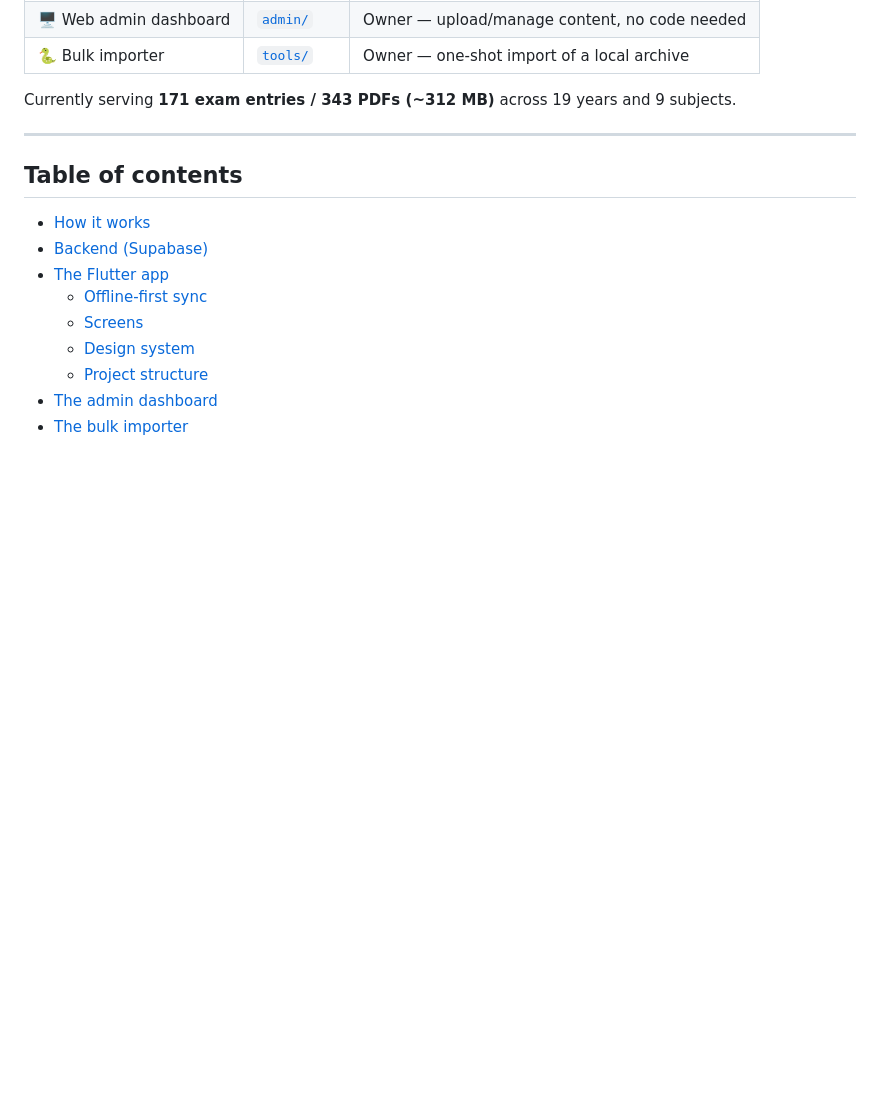
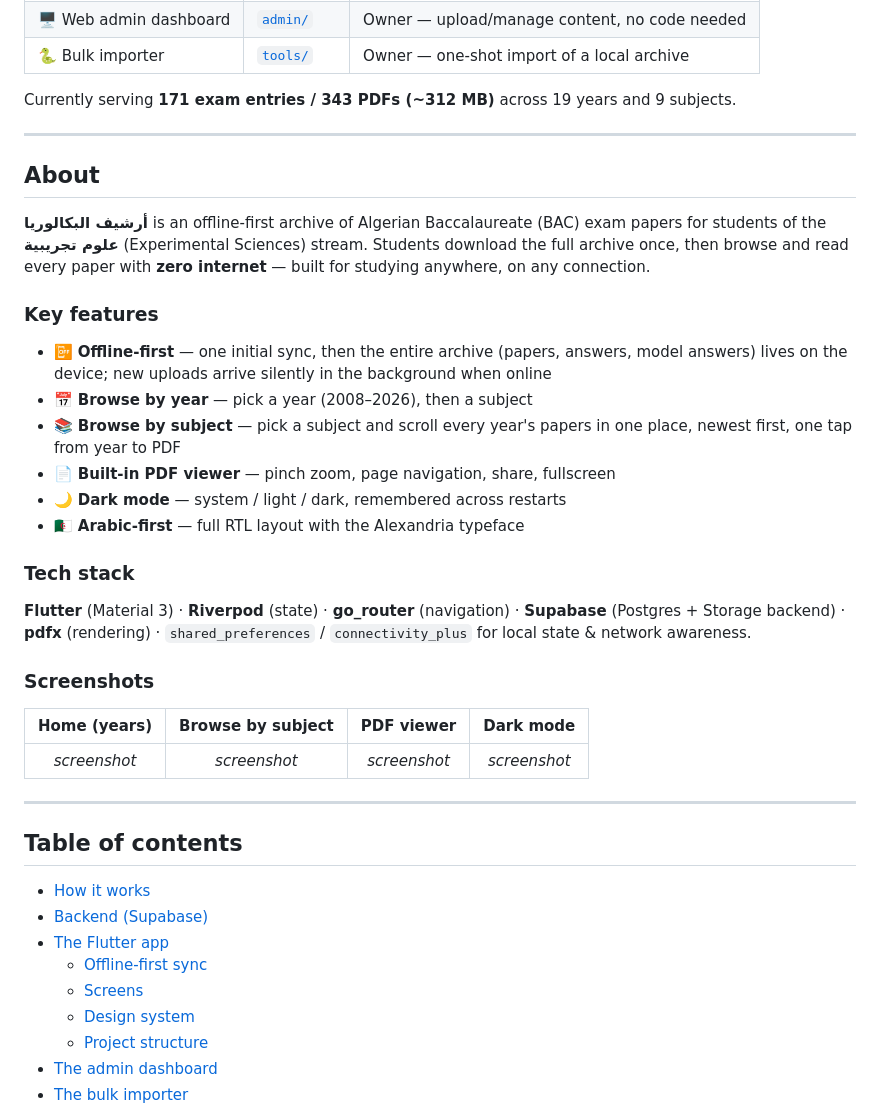
Before and after one commit to Poasherkir/bac-archive, a Markdown page: README.md, the part around the change. Rendered like a GitHub page; blank space fills up the shorter version.

Commit message:
Add About section with features, stack and screenshot placeholders

```diff
--- a/README.md
+++ b/README.md
@@ -15,6 +15,41 @@ The project has three parts sharing one Supabase backend:
 
 Currently serving **171 exam entries / 343 PDFs (~312 MB)** across 19 years and
 9 subjects.
+
+---
+
+## About
+
+**أرشيف البكالوريا** is an offline-first archive of Algerian Baccalaureate
+(BAC) exam papers for students of the **علوم تجريبية** (Experimental Sciences)
+stream. Students download the full archive once, then browse and read every
+paper with **zero internet** — built for studying anywhere, on any connection.
+
+### Key features
+
+- 📴 **Offline-first** — one initial sync, then the entire archive (papers,
+  answers, model answers) lives on the device; new uploads arrive silently in
+  the background when online
+- 📅 **Browse by year** — pick a year (2008–2026), then a subject
+- 📚 **Browse by subject** — pick a subject and scroll every year's papers in
+  one place, newest first, one tap from year to PDF
+- 📄 **Built-in PDF viewer** — pinch zoom, page navigation, share, fullscreen
+- 🌙 **Dark mode** — system / light / dark, remembered across restarts
+- 🇩🇿 **Arabic-first** — full RTL layout with the Alexandria typeface
+
+### Tech stack
+
+**Flutter** (Material 3) · **Riverpod** (state) · **go_router** (navigation) ·
+**Supabase** (Postgres + Storage backend) · **pdfx** (rendering) ·
+`shared_preferences` / `connectivity_plus` for local state & network awareness.
+
+### Screenshots
+
+<!-- Replace the placeholders below with real captures (put files in docs/screenshots/). -->
+
+| Home (years) | Browse by subject | PDF viewer | Dark mode |
+|:---:|:---:|:---:|:---:|
+| _screenshot_ | _screenshot_ | _screenshot_ | _screenshot_ |
 
 ---
 
```
